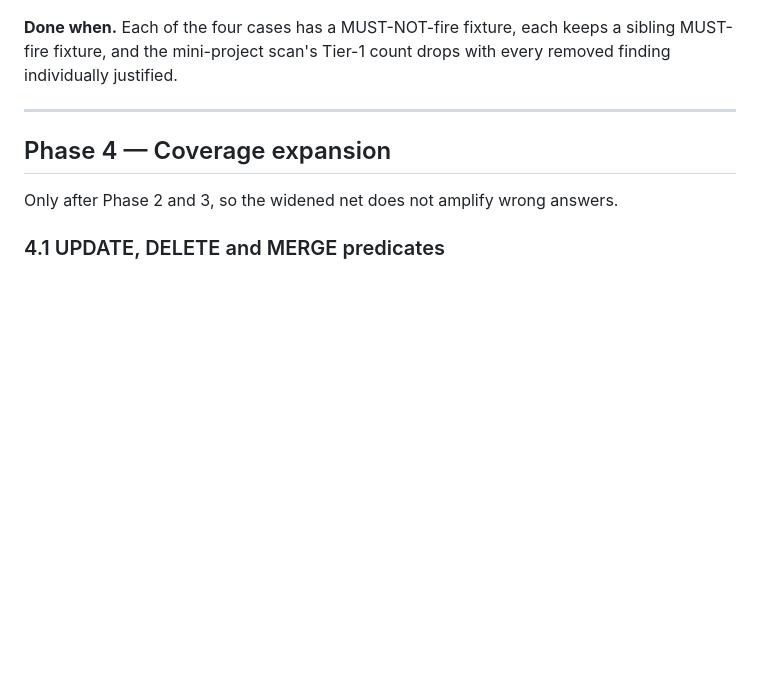
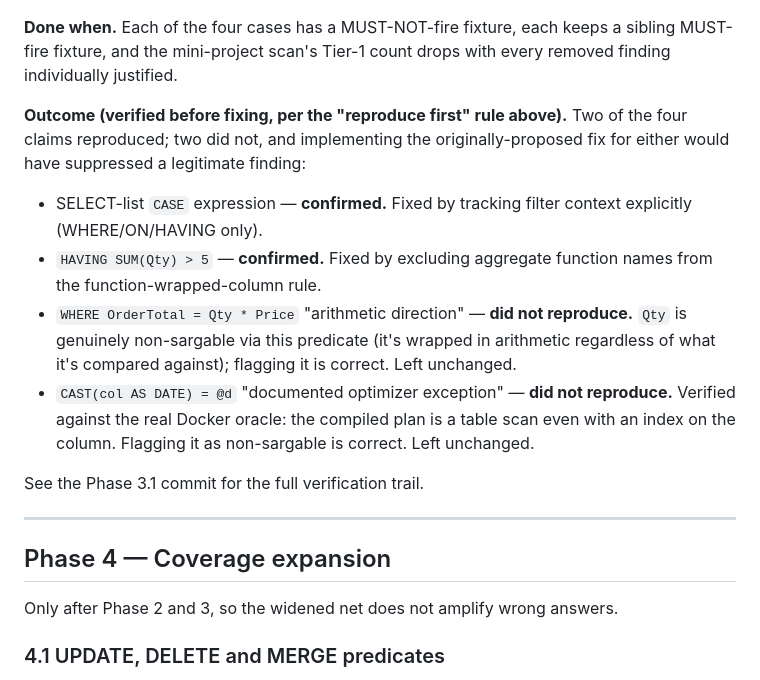
Before and after one commit to bhattumang7/mssql-silentscan, a Markdown page: docs/audit-remediation-plan.md, the part around the change. Drawn GitHub-style; blank space fills up the shorter version.

Commit message:
docs: record Phase 3.1 verification outcome in the remediation plan

```diff
--- a/docs/audit-remediation-plan.md
+++ b/docs/audit-remediation-plan.md
@@ -249,6 +249,25 @@ that still seeks.
 sibling MUST-fire fixture, and the mini-project scan's Tier-1 count drops with every
 removed finding individually justified.
 
+**Outcome (verified before fixing, per the "reproduce first" rule above).** Two of
+the four claims reproduced; two did not, and implementing the originally-proposed
+fix for either would have suppressed a legitimate finding:
+
+- SELECT-list `CASE` expression — **confirmed.** Fixed by tracking filter context
+  explicitly (WHERE/ON/HAVING only).
+- `HAVING SUM(Qty) > 5` — **confirmed.** Fixed by excluding aggregate function
+  names from the function-wrapped-column rule.
+- `WHERE OrderTotal = Qty * Price` "arithmetic direction" — **did not reproduce.**
+  `Qty` is genuinely non-sargable via this predicate (it's wrapped in arithmetic
+  regardless of what it's compared against); flagging it is correct. Left
+  unchanged.
+- `CAST(col AS DATE) = @d` "documented optimizer exception" — **did not
+  reproduce.** Verified against the real Docker oracle: the compiled plan is a
+  table scan even with an index on the column. Flagging it as non-sargable is
+  correct. Left unchanged.
+
+See the Phase 3.1 commit for the full verification trail.
+
 ---
 
 ## Phase 4 — Coverage expansion
```
